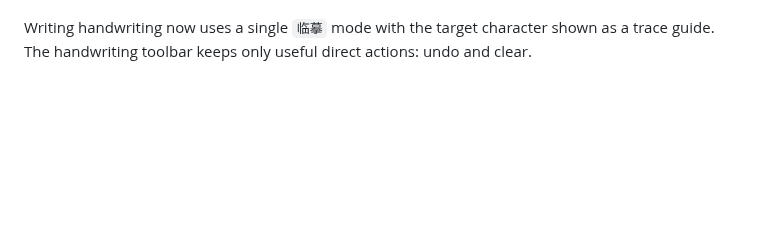
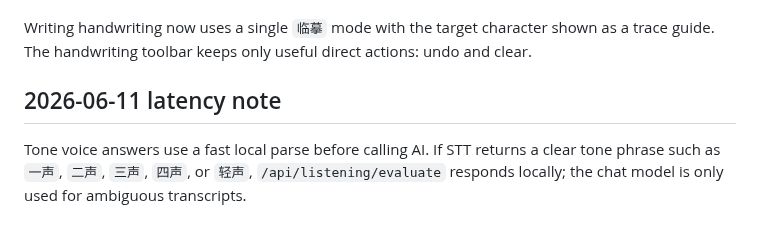
Before and after one commit to q547113058-max/chinese-speaking-web, a Markdown page: README.md, the part around the change. GitHub-like rendering; blank space fills up the shorter version.

```diff
--- a/README.md
+++ b/README.md
@@ -204,3 +204,7 @@ Speaking voice responses now include content correctness judgment. Shadowing che
 Reading now includes a seven-layer character lesson: shape story with local real stroke-order data, pinyin spelling such as `j ing 敬`, word matching, idiom background/explanation playback, three example-sentence shadowing prompts, sentence feedback through Qwen3.6-Flash/chat-model feedback without numeric scores, and a shortcut into Speaking scene dialogue. Pinyin playback uses Mandarin-friendly syllable prompts instead of reading Latin letters as English. If local real stroke data is missing, the app shows a static character instead of playing simplified fake strokes. Scene reading has manual `基础 / 高阶` switching; high-level passages use 5-8 sentences and clickable Hanzi that play the character plus its meaning.
 
 Writing handwriting now uses a single `临摹` mode with the target character shown as a trace guide. The handwriting toolbar keeps only useful direct actions: undo and clear.
+
+## 2026-06-11 latency note
+
+Tone voice answers use a fast local parse before calling AI. If STT returns a clear tone phrase such as `一声`, `二声`, `三声`, `四声`, or `轻声`, `/api/listening/evaluate` responds locally; the chat model is only used for ambiguous transcripts.
```
